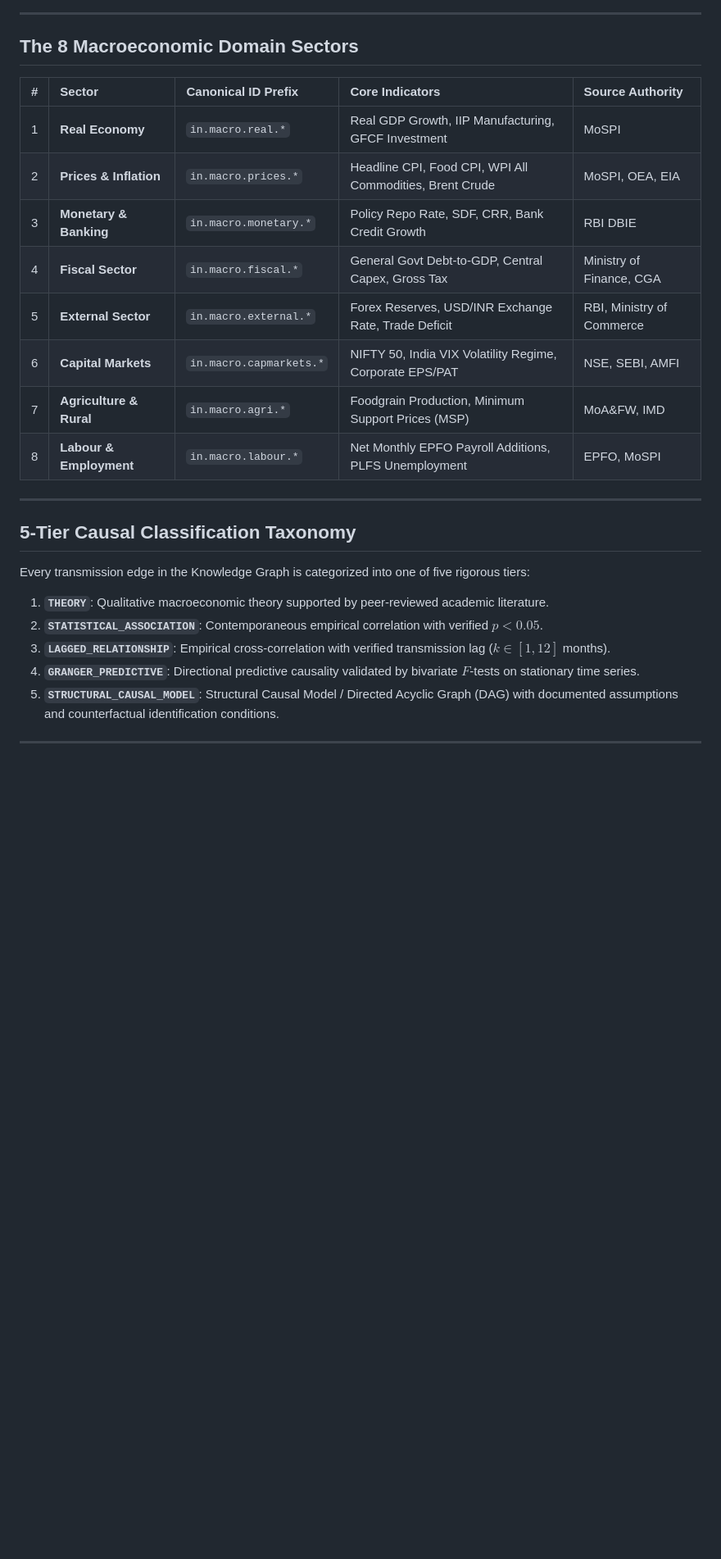
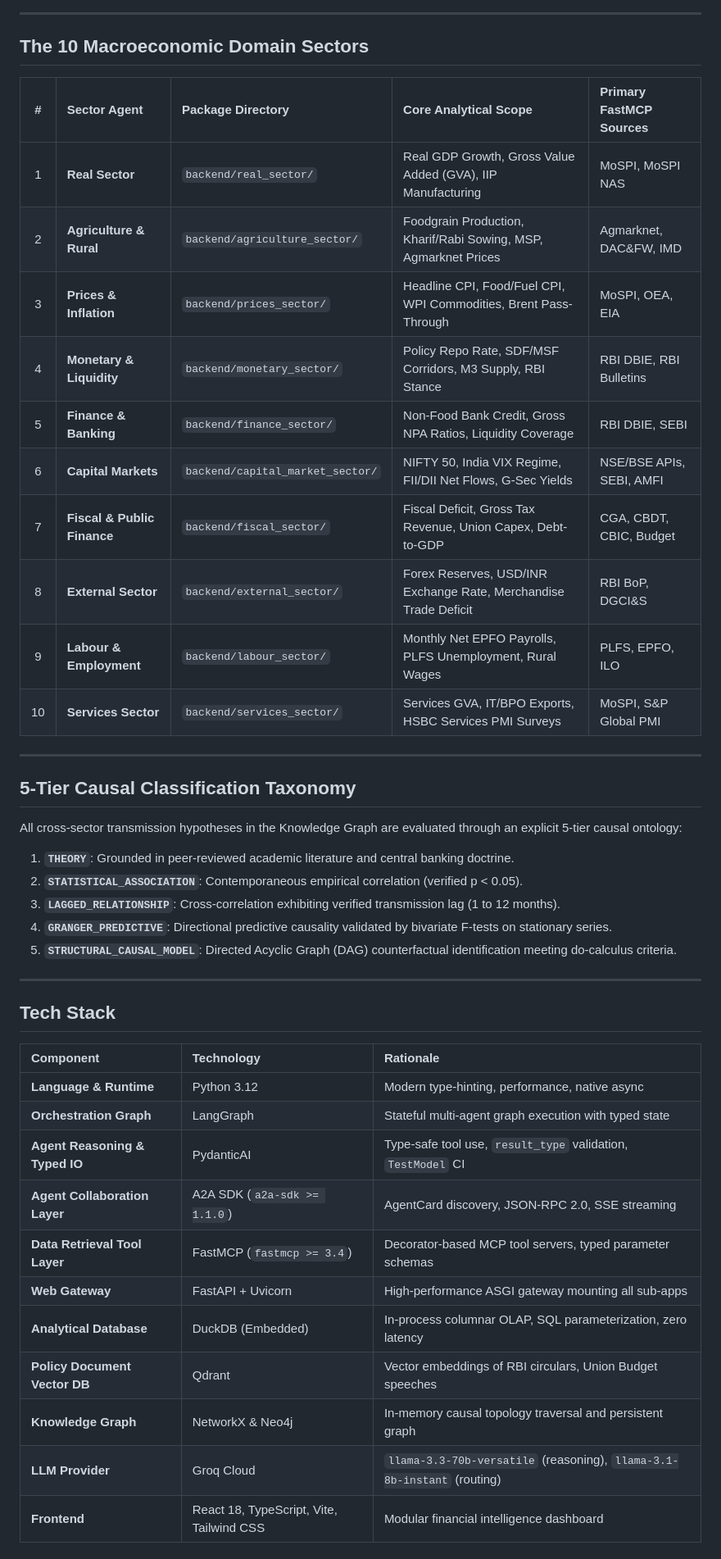
Before and after one commit to Hariprasaadh/macrograph-ai, a Markdown page: README.md, the part around one of its changes. Shown at 82% size. Drawn GitHub-style; blank space fills up the shorter version.

```diff
--- a/README.md
+++ b/README.md
@@ -63,27 +89,48 @@ flowchart TD
 
 ---
 
-## The 8 Macroeconomic Domain Sectors
+## The 10 Macroeconomic Domain Sectors
 
-| # | Sector | Canonical ID Prefix | Core Indicators | Source Authority |
+| # | Sector Agent | Package Directory | Core Analytical Scope | Primary FastMCP Sources |
 | :-: | :--- | :--- | :--- | :--- |
-| 1 | **Real Economy** | `in.macro.real.*` | Real GDP Growth, IIP Manufacturing, GFCF Investment | MoSPI |
-| 2 | **Prices & Inflation** | `in.macro.prices.*` | Headline CPI, Food CPI, WPI All Commodities, Brent Crude | MoSPI, OEA, EIA |
-| 3 | **Monetary & Banking**| `in.macro.monetary.*` | Policy Repo Rate, SDF, CRR, Bank Credit Growth | RBI DBIE |
-| 4 | **Fiscal Sector** | `in.macro.fiscal.*` | General Govt Debt-to-GDP, Central Capex, Gross Tax | Ministry of Finance, CGA |
-| 5 | **External Sector** | `in.macro.external.*` | Forex Reserves, USD/INR Exchange Rate, Trade Deficit | RBI, Ministry of Commerce |
-| 6 | **Capital Markets** | `in.macro.capmarkets.*` | NIFTY 50, India VIX Volatility Regime, Corporate EPS/PAT | NSE, SEBI, AMFI |
-| 7 | **Agriculture & Rural** | `in.macro.agri.*` | Foodgrain Production, Minimum Support Prices (MSP) | MoA&FW, IMD |
-| 8 | **Labour & Employment** | `in.macro.labour.*` | Net Monthly EPFO Payroll Additions, PLFS Unemployment | EPFO, MoSPI |
+| 1 | **Real Sector** | `backend/real_sector/` | Real GDP Growth, Gross Value Added (GVA), IIP Manufacturing | MoSPI, MoSPI NAS |
+| 2 | **Agriculture & Rural** | `backend/agriculture_sector/` | Foodgrain Production, Kharif/Rabi Sowing, MSP, Agmarknet Prices | Agmarknet, DAC&FW, IMD |
+| 3 | **Prices & Inflation** | `backend/prices_sector/` | Headline CPI, Food/Fuel CPI, WPI Commodities, Brent Pass-Through | MoSPI, OEA, EIA |
+| 4 | **Monetary & Liquidity** | `backend/monetary_sector/` | Policy Repo Rate, SDF/MSF Corridors, M3 Supply, RBI Stance | RBI DBIE, RBI Bulletins |
+| 5 | **Finance & Banking** | `backend/finance_sector/` | Non-Food Bank Credit, Gross NPA Ratios, Liquidity Coverage | RBI DBIE, SEBI |
+| 6 | **Capital Markets** | `backend/capital_market_sector/` | NIFTY 50, India VIX Regime, FII/DII Net Flows, G-Sec Yields | NSE/BSE APIs, SEBI, AMFI |
+| 7 | **Fiscal & Public Finance** | `backend/fiscal_sector/` | Fiscal Deficit, Gross Tax Revenue, Union Capex, Debt-to-GDP | CGA, CBDT, CBIC, Budget |
+| 8 | **External Sector** | `backend/external_sector/` | Forex Reserves, USD/INR Exchange Rate, Merchandise Trade Deficit | RBI BoP, DGCI&S |
+| 9 | **Labour & Employment** | `backend/labour_sector/` | Monthly Net EPFO Payrolls, PLFS Unemployment, Rural Wages | PLFS, EPFO, ILO |
+| 10 | **Services Sector** | `backend/services_sector/` | Services GVA, IT/BPO Exports, HSBC Services PMI Surveys | MoSPI, S&P Global PMI |
 
 ---
 
 ## 5-Tier Causal Classification Taxonomy
 
-Every transmission edge in the Knowledge Graph is categorized into one of five rigorous tiers:
+All cross-sector transmission hypotheses in the Knowledge Graph are evaluated through an explicit 5-tier causal ontology:
 
-1. **`THEORY`**: Qualitative macroeconomic theory supported by peer-reviewed academic literature.
-2. **`STATISTICAL_ASSOCIATION`**: Contemporaneous empirical correlation with verified $p < 0.05$.
-3. **`LAGGED_RELATIONSHIP`**: Empirical cross-correlation with verified transmission lag ($k \in [1, 12]$ months).
-4. **`GRANGER_PREDICTIVE`**: Directional predictive causality validated by bivariate $F$-tests on stationary time series.
-5. **`STRUCTURAL_CAUSAL_MODEL`**: Structural Causal Model / Directed Acyclic Graph (DAG) with documented assumptions and counterfactual identification conditions.
+1. **`THEORY`**: Grounded in peer-reviewed academic literature and central banking doctrine.
+2. **`STATISTICAL_ASSOCIATION`**: Contemporaneous empirical correlation (verified p < 0.05).
+3. **`LAGGED_RELATIONSHIP`**: Cross-correlation exhibiting verified transmission lag (1 to 12 months).
+4. **`GRANGER_PREDICTIVE`**: Directional predictive causality validated by bivariate F-tests on stationary series.
+5. **`STRUCTURAL_CAUSAL_MODEL`**: Directed Acyclic Graph (DAG) counterfactual identification meeting do-calculus criteria.
+
+---
+
+## Tech Stack
+
+| Component | Technology | Rationale |
+| :--- | :--- | :--- |
+| **Language & Runtime** | Python 3.12 | Modern type-hinting, performance, native async |
+| **Orchestration Graph** | LangGraph | Stateful multi-agent graph execution with typed state |
+| **Agent Reasoning & Typed IO** | PydanticAI | Type-safe tool use, `result_type` validation, `TestModel` CI |
+| **Agent Collaboration Layer** | A2A SDK (`a2a-sdk >= 1.1.0`) | AgentCard discovery, JSON-RPC 2.0, SSE streaming |
+| **Data Retrieval Tool Layer** | FastMCP (`fastmcp >= 3.4`) | Decorator-based MCP tool servers, typed parameter schemas |
+| **Web Gateway** | FastAPI + Uvicorn | High-performance ASGI gateway mounting all sub-apps |
+| **Analytical Database** | DuckDB (Embedded) | In-process columnar OLAP, SQL parameterization, zero latency |
+| **Policy Document Vector DB** | Qdrant | Vector embeddings of RBI circulars, Union Budget speeches |
+| **Knowledge Graph** | NetworkX & Neo4j | In-memory causal topology traversal and persistent graph |
+| **LLM Provider** | Groq Cloud | `llama-3.3-70b-versatile` (reasoning), `llama-3.1-8b-instant` (routing) |
+| **Frontend** | React 18, TypeScript, Vite, Tailwind CSS | Modular financial intelligence dashboard |
+
```
Also changed, not shown: other parts of README.md (+161 -132 lines).
